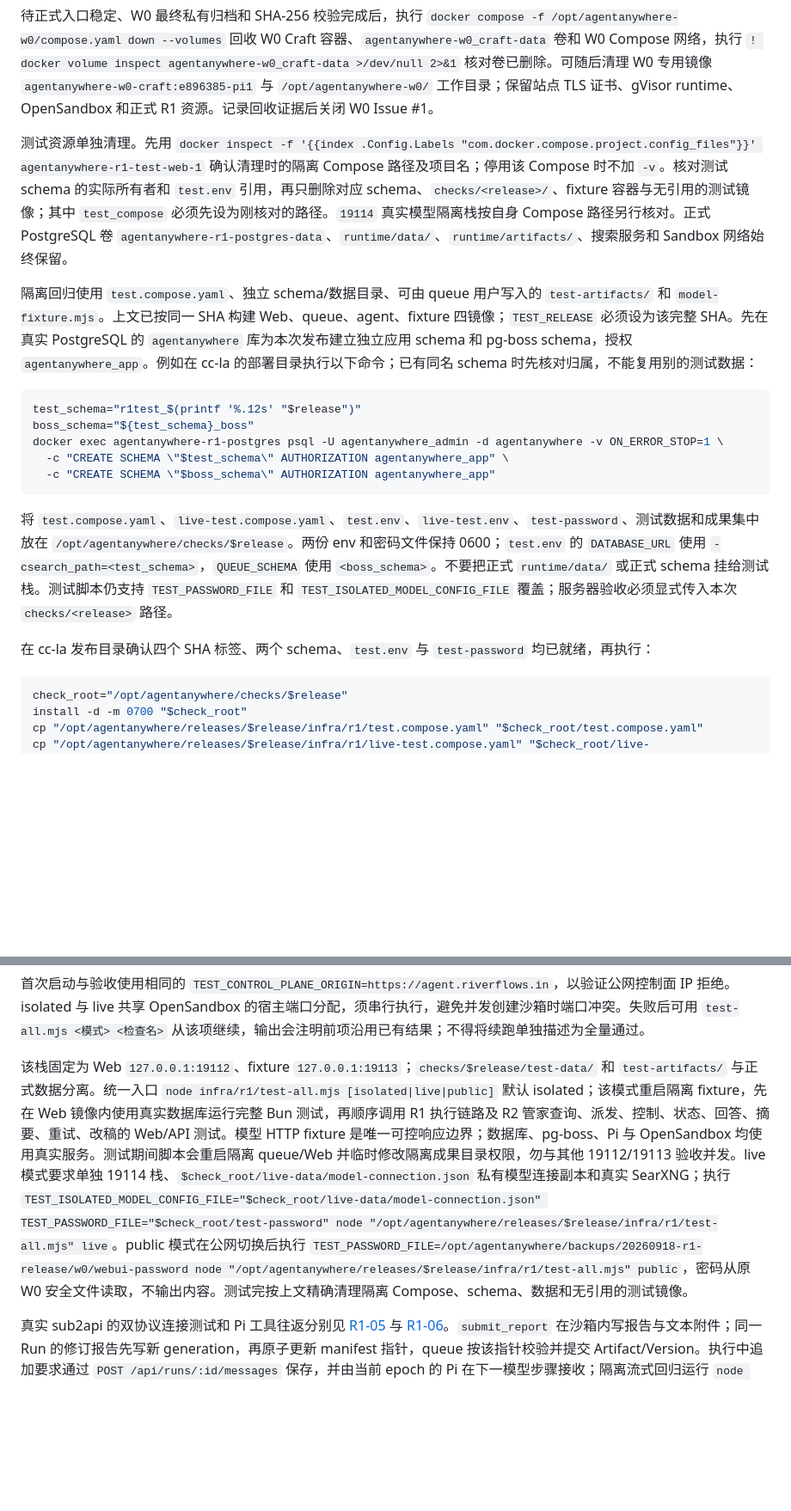
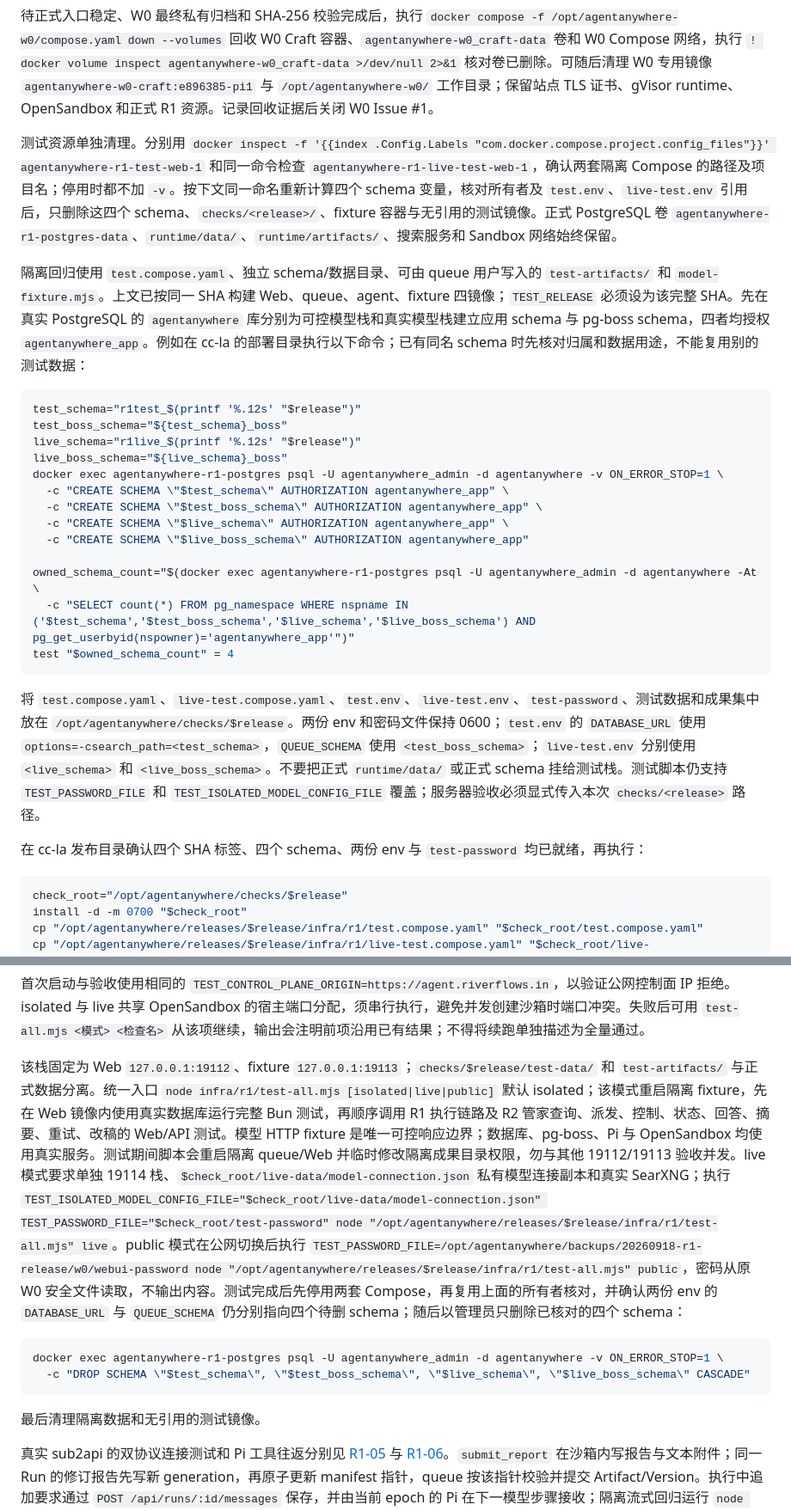
Before and after one commit to kassol/AgentAnywhere, a Markdown page: infra/r1/README.md, 2 parts joined by grey strips. Shown at 86% size. Drawn GitHub-style; blank space fills up the shorter version.

Commit message:
docs: isolate staging database schemas (#40)

````diff
--- a/infra/r1/README.md
+++ b/infra/r1/README.md
@@ -118,21 +118,29 @@ sh /opt/agentanywhere/runtime/deploy.sh /opt/agentanywhere/runtime "$previous_re
 
 待正式入口稳定、W0 最终私有归档和 SHA-256 校验完成后，执行 `docker compose -f /opt/agentanywhere-w0/compose.yaml down --volumes` 回收 W0 Craft 容器、`agentanywhere-w0_craft-data` 卷和 W0 Compose 网络，执行 `! docker volume inspect agentanywhere-w0_craft-data >/dev/null 2>&1` 核对卷已删除。可随后清理 W0 专用镜像 `agentanywhere-w0-craft:e896385-pi1` 与 `/opt/agentanywhere-w0/` 工作目录；保留站点 TLS 证书、gVisor runtime、OpenSandbox 和正式 R1 资源。记录回收证据后关闭 W0 Issue #1。
 
-测试资源单独清理。先用 `docker inspect -f '{{index .Config.Labels "com.docker.compose.project.config_files"}}' agentanywhere-r1-test-web-1` 确认清理时的隔离 Compose 路径及项目名；停用该 Compose 时不加 `-v`。核对测试 schema 的实际所有者和 `test.env` 引用，再只删除对应 schema、`checks/<release>/`、fixture 容器与无引用的测试镜像；其中 `test_compose` 必须先设为刚核对的路径。`19114` 真实模型隔离栈按自身 Compose 路径另行核对。正式 PostgreSQL 卷 `agentanywhere-r1-postgres-data`、`runtime/data/`、`runtime/artifacts/`、搜索服务和 Sandbox 网络始终保留。
+测试资源单独清理。分别用 `docker inspect -f '{{index .Config.Labels "com.docker.compose.project.config_files"}}' agentanywhere-r1-test-web-1` 和同一命令检查 `agentanywhere-r1-live-test-web-1`，确认两套隔离 Compose 的路径及项目名；停用时都不加 `-v`。按下文同一命名重新计算四个 schema 变量，核对所有者及 `test.env`、`live-test.env` 引用后，只删除这四个 schema、`checks/<release>/`、fixture 容器与无引用的测试镜像。正式 PostgreSQL 卷 `agentanywhere-r1-postgres-data`、`runtime/data/`、`runtime/artifacts/`、搜索服务和 Sandbox 网络始终保留。
 
-隔离回归使用 `test.compose.yaml`、独立 schema/数据目录、可由 queue 用户写入的 `test-artifacts/` 和 `model-fixture.mjs`。上文已按同一 SHA 构建 Web、queue、agent、fixture 四镜像；`TEST_RELEASE` 必须设为该完整 SHA。先在真实 PostgreSQL 的 `agentanywhere` 库为本次发布建立独立应用 schema 和 pg-boss schema，授权 `agentanywhere_app`。例如在 cc-la 的部署目录执行以下命令；已有同名 schema 时先核对归属，不能复用别的测试数据：
+隔离回归使用 `test.compose.yaml`、独立 schema/数据目录、可由 queue 用户写入的 `test-artifacts/` 和 `model-fixture.mjs`。上文已按同一 SHA 构建 Web、queue、agent、fixture 四镜像；`TEST_RELEASE` 必须设为该完整 SHA。先在真实 PostgreSQL 的 `agentanywhere` 库分别为可控模型栈和真实模型栈建立应用 schema 与 pg-boss schema，四者均授权 `agentanywhere_app`。例如在 cc-la 的部署目录执行以下命令；已有同名 schema 时先核对归属和数据用途，不能复用别的测试数据：
 
 ```sh
 test_schema="r1test_$(printf '%.12s' "$release")"
-boss_schema="${test_schema}_boss"
+test_boss_schema="${test_schema}_boss"
+live_schema="r1live_$(printf '%.12s' "$release")"
+live_boss_schema="${live_schema}_boss"
 docker exec agentanywhere-r1-postgres psql -U agentanywhere_admin -d agentanywhere -v ON_ERROR_STOP=1 \
   -c "CREATE SCHEMA \"$test_schema\" AUTHORIZATION agentanywhere_app" \
-  -c "CREATE SCHEMA \"$boss_schema\" AUTHORIZATION agentanywhere_app"
+  -c "CREATE SCHEMA \"$test_boss_schema\" AUTHORIZATION agentanywhere_app" \
+  -c "CREATE SCHEMA \"$live_schema\" AUTHORIZATION agentanywhere_app" \
+  -c "CREATE SCHEMA \"$live_boss_schema\" AUTHORIZATION agentanywhere_app"
+
+owned_schema_count="$(docker exec agentanywhere-r1-postgres psql -U agentanywhere_admin -d agentanywhere -At \
+  -c "SELECT count(*) FROM pg_namespace WHERE nspname IN ('$test_schema','$test_boss_schema','$live_schema','$live_boss_schema') AND pg_get_userbyid(nspowner)='agentanywhere_app'")"
+test "$owned_schema_count" = 4
 ```
 
-将 `test.compose.yaml`、`live-test.compose.yaml`、`test.env`、`live-test.env`、`test-password`、测试数据和成果集中放在 `/opt/agentanywhere/checks/$release`。两份 env 和密码文件保持 0600；`test.env` 的 `DATABASE_URL` 使用 `-csearch_path=<test_schema>`，`QUEUE_SCHEMA` 使用 `<boss_schema>`。不要把正式 `runtime/data/` 或正式 schema 挂给测试栈。测试脚本仍支持 `TEST_PASSWORD_FILE` 和 `TEST_ISOLATED_MODEL_CONFIG_FILE` 覆盖；服务器验收必须显式传入本次 `checks/<release>` 路径。
+将 `test.compose.yaml`、`live-test.compose.yaml`、`test.env`、`live-test.env`、`test-password`、测试数据和成果集中放在 `/opt/agentanywhere/checks/$release`。两份 env 和密码文件保持 0600；`test.env` 的 `DATABASE_URL` 使用 `options=-csearch_path=<test_schema>`，`QUEUE_SCHEMA` 使用 `<test_boss_schema>`；`live-test.env` 分别使用 `<live_schema>` 和 `<live_boss_schema>`。不要把正式 `runtime/data/` 或正式 schema 挂给测试栈。测试脚本仍支持 `TEST_PASSWORD_FILE` 和 `TEST_ISOLATED_MODEL_CONFIG_FILE` 覆盖；服务器验收必须显式传入本次 `checks/<release>` 路径。
 
-在 cc-la 发布目录确认四个 SHA 标签、两个 schema、`test.env` 与 `test-password` 均已就绪，再执行：
+在 cc-la 发布目录确认四个 SHA 标签、四个 schema、两份 env 与 `test-password` 均已就绪，再执行：
 
 ```sh
 check_root="/opt/agentanywhere/checks/$release"
@@ -151,7 +159,14 @@ node "/opt/agentanywhere/releases/$release/infra/r1/test-all.mjs" isolated
 
 首次启动与验收使用相同的 `TEST_CONTROL_PLANE_ORIGIN=https://agent.riverflows.in`，以验证公网控制面 IP 拒绝。isolated 与 live 共享 OpenSandbox 的宿主端口分配，须串行执行，避免并发创建沙箱时端口冲突。失败后可用 `test-all.mjs <模式> <检查名>` 从该项继续，输出会注明前项沿用已有结果；不得将续跑单独描述为全量通过。
 
-该栈固定为 Web `127.0.0.1:19112`、fixture `127.0.0.1:19113`；`checks/$release/test-data/` 和 `test-artifacts/` 与正式数据分离。统一入口 `node infra/r1/test-all.mjs [isolated|live|public]` 默认 isolated；该模式重启隔离 fixture，先在 Web 镜像内使用真实数据库运行完整 Bun 测试，再顺序调用 R1 执行链路及 R2 管家查询、派发、控制、状态、回答、摘要、重试、改稿的 Web/API 测试。模型 HTTP fixture 是唯一可控响应边界；数据库、pg-boss、Pi 与 OpenSandbox 均使用真实服务。测试期间脚本会重启隔离 queue/Web 并临时修改隔离成果目录权限，勿与其他 19112/19113 验收并发。live 模式要求单独 19114 栈、`$check_root/live-data/model-connection.json` 私有模型连接副本和真实 SearXNG；执行 `TEST_ISOLATED_MODEL_CONFIG_FILE="$check_root/live-data/model-connection.json" TEST_PASSWORD_FILE="$check_root/test-password" node "/opt/agentanywhere/releases/$release/infra/r1/test-all.mjs" live`。public 模式在公网切换后执行 `TEST_PASSWORD_FILE=/opt/agentanywhere/backups/20260918-r1-release/w0/webui-password node "/opt/agentanywhere/releases/$release/infra/r1/test-all.mjs" public`，密码从原 W0 安全文件读取，不输出内容。测试完按上文精确清理隔离 Compose、schema、数据和无引用的测试镜像。
+该栈固定为 Web `127.0.0.1:19112`、fixture `127.0.0.1:19113`；`checks/$release/test-data/` 和 `test-artifacts/` 与正式数据分离。统一入口 `node infra/r1/test-all.mjs [isolated|live|public]` 默认 isolated；该模式重启隔离 fixture，先在 Web 镜像内使用真实数据库运行完整 Bun 测试，再顺序调用 R1 执行链路及 R2 管家查询、派发、控制、状态、回答、摘要、重试、改稿的 Web/API 测试。模型 HTTP fixture 是唯一可控响应边界；数据库、pg-boss、Pi 与 OpenSandbox 均使用真实服务。测试期间脚本会重启隔离 queue/Web 并临时修改隔离成果目录权限，勿与其他 19112/19113 验收并发。live 模式要求单独 19114 栈、`$check_root/live-data/model-connection.json` 私有模型连接副本和真实 SearXNG；执行 `TEST_ISOLATED_MODEL_CONFIG_FILE="$check_root/live-data/model-connection.json" TEST_PASSWORD_FILE="$check_root/test-password" node "/opt/agentanywhere/releases/$release/infra/r1/test-all.mjs" live`。public 模式在公网切换后执行 `TEST_PASSWORD_FILE=/opt/agentanywhere/backups/20260918-r1-release/w0/webui-password node "/opt/agentanywhere/releases/$release/infra/r1/test-all.mjs" public`，密码从原 W0 安全文件读取，不输出内容。测试完成后先停用两套 Compose，再复用上面的所有者核对，并确认两份 env 的 `DATABASE_URL` 与 `QUEUE_SCHEMA` 仍分别指向四个待删 schema；随后以管理员只删除已核对的四个 schema：
+
+```sh
+docker exec agentanywhere-r1-postgres psql -U agentanywhere_admin -d agentanywhere -v ON_ERROR_STOP=1 \
+  -c "DROP SCHEMA \"$test_schema\", \"$test_boss_schema\", \"$live_schema\", \"$live_boss_schema\" CASCADE"
+```
+
+最后清理隔离数据和无引用的测试镜像。
 
 真实 sub2api 的双协议连接测试和 Pi 工具往返分别见 [R1-05](../../docs/evidence/r1-05.md) 与 [R1-06](../../docs/evidence/r1-06.md)。`submit_report` 在沙箱内写报告与文本附件；同一 Run 的修订报告先写新 generation，再原子更新 manifest 指针，queue 按该指针校验并提交 Artifact/Version。执行中追加要求通过 `POST /api/runs/:id/messages` 保存，并由当前 epoch 的 Pi 在下一模型步骤接收；隔离流式回归运行 `node infra/r1/test-steering.mjs`，结果见 [R1-09](../../docs/evidence/r1-09.md)。取消隔离回归使用 `node infra/r1/test-cancel.mjs`，结果见 [R1-11](../../docs/evidence/r1-11.md)。
 
````
Also changed, not shown: other parts of infra/r1/README.md (+1 -1 lines).
